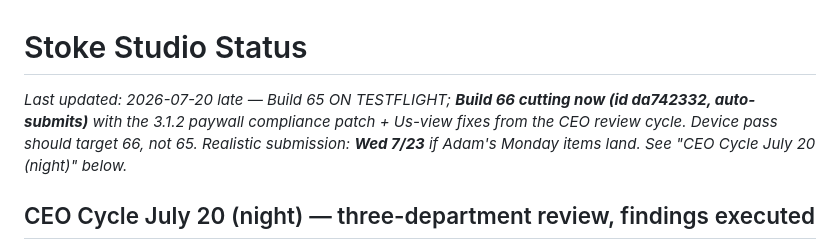
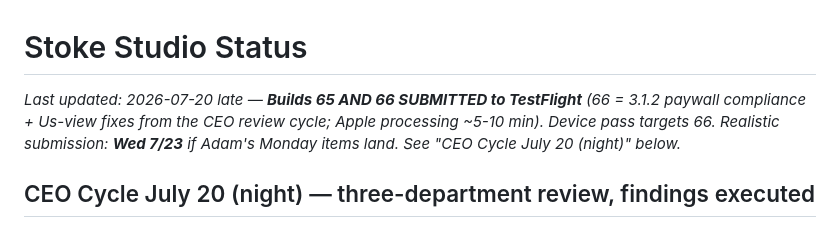
Before and after one commit to adamcurtiswarner-crypto/Closer, a Markdown page: STUDIO-STATUS.md, the part around the change. Drawn GitHub-style.

Commit message:
docs: build 66 submitted to TestFlight

```diff
--- a/STUDIO-STATUS.md
+++ b/STUDIO-STATUS.md
@@ -1,5 +1,5 @@
 # Stoke Studio Status
-*Last updated: 2026-07-20 late — Build 65 ON TESTFLIGHT; **Build 66 cutting now (id da742332, auto-submits)** with the 3.1.2 paywall compliance patch + Us-view fixes from the CEO review cycle. Device pass should target 66, not 65. Realistic submission: **Wed 7/23** if Adam's Monday items land. See "CEO Cycle July 20 (night)" below.*
+*Last updated: 2026-07-20 late — **Builds 65 AND 66 SUBMITTED to TestFlight** (66 = 3.1.2 paywall compliance + Us-view fixes from the CEO review cycle; Apple processing ~5-10 min). Device pass targets 66. Realistic submission: **Wed 7/23** if Adam's Monday items land. See "CEO Cycle July 20 (night)" below.*
 
 ## CEO Cycle July 20 (night) — three-department review, findings executed
 Three heads consulted in parallel (Testing, Product, PM). All studio-side findings were fixed the same night and ride **build 66**; founder items are in "Adam's Monday List" below.
```
